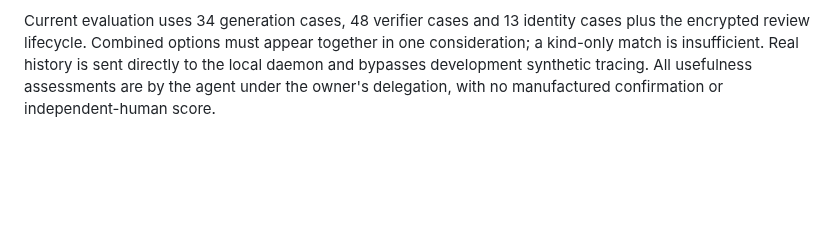
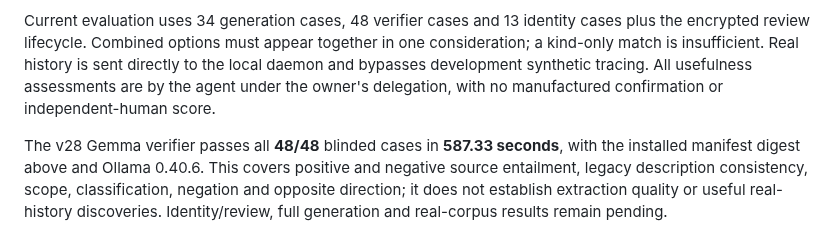
Before and after one commit to diocata/remnary, a Markdown page: docs/local-model.md, the part around the change. Drawn GitHub-style; blank space fills up the shorter version.

Commit message:
docs: record complete Gemma verifier evaluation

```diff
--- a/docs/local-model.md
+++ b/docs/local-model.md
@@ -216,3 +216,5 @@ The authorized local comparator `gemma4:12b-it-q4_K_M` is installed (8,021,618,9
 All generation has a 240-second deadline, including nonthinking models. Nonthinking support verification retains its shorter deadline. Fresh generated scope must occur in that claim’s own citations; reviewed legacy scopes can remain ordinary paraphrases and still require independent new-source support. Exact reversed `changed/switched/moved from A to B` identity pairs cannot merge even when the model proposes equivalence. Other wording remains subject to semantic matching and quotation verification.
 
 Current evaluation uses 34 generation cases, 48 verifier cases and 13 identity cases plus the encrypted review lifecycle. Combined options must appear together in one consideration; a kind-only match is insufficient. Real history is sent directly to the local daemon and bypasses development synthetic tracing. All usefulness assessments are by the agent under the owner's delegation, with no manufactured confirmation or independent-human score.
+
+The v28 Gemma verifier passes all **48/48** blinded cases in **587.33 seconds**, with the installed manifest digest above and Ollama 0.40.6. This covers positive and negative source entailment, legacy description consistency, scope, classification, negation and opposite direction; it does not establish extraction quality or useful real-history discoveries. Identity/review, full generation and real-corpus results remain pending.
```
Also changed, not shown: docs/readiness.md (+1 -1 lines).
